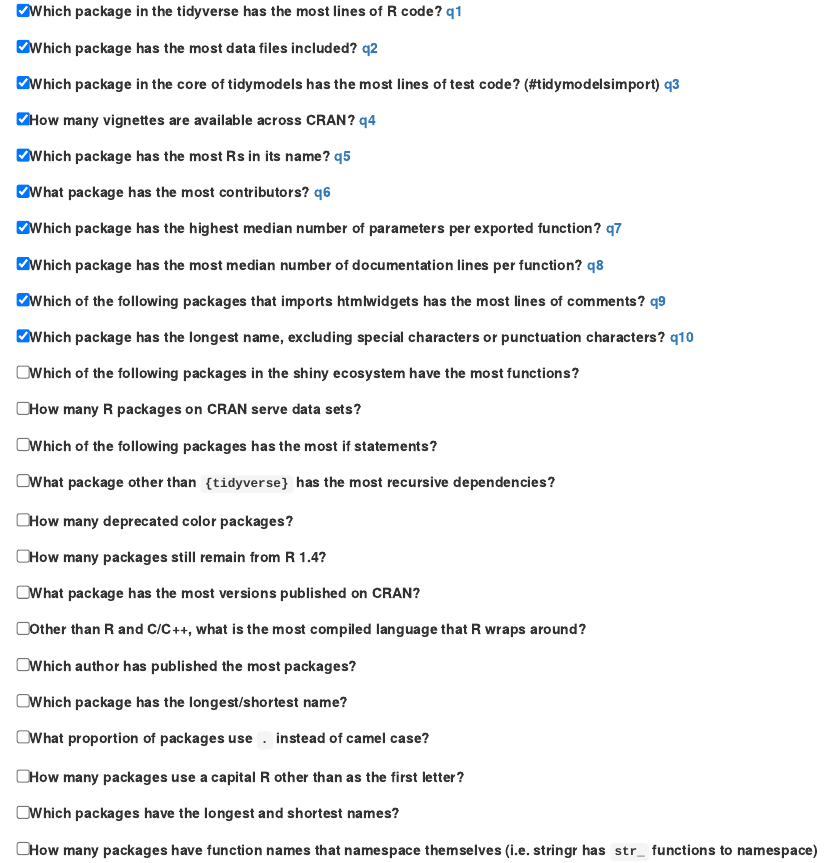
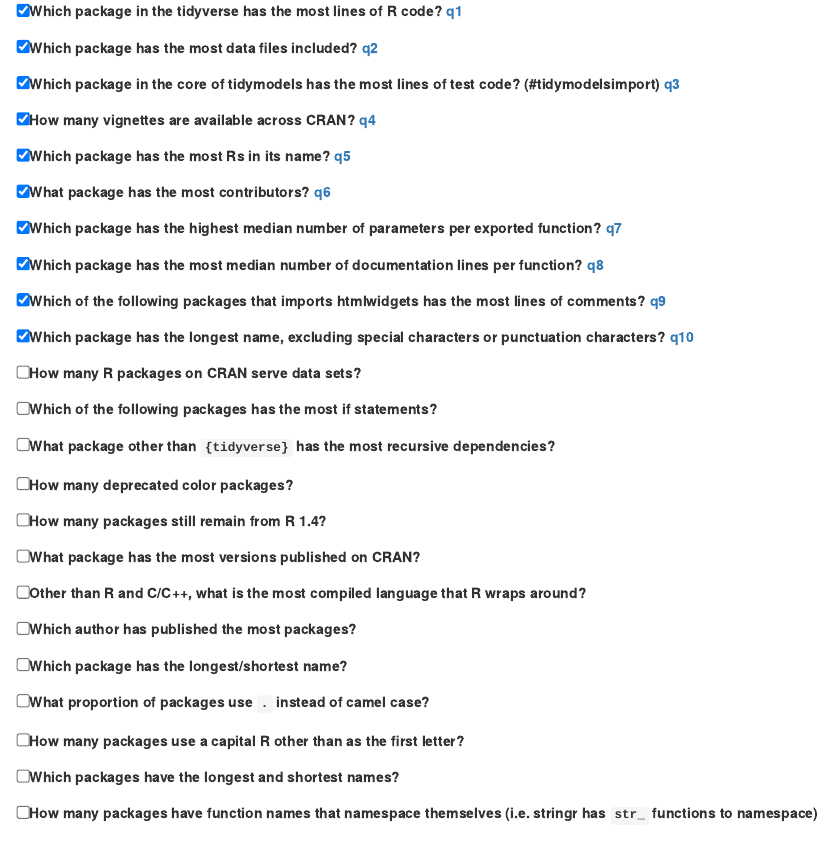
Before and after one commit to rpodcast/rph2021_social, an R Markdown document (pkg_metrics_explore.Rmd): the page in a window 1100 px wide, from 160 px down. Rendered offline with R 4.5, knitr and Pandoc, with nearby package versions; some code elsewhere in the file could not run offline.

Commit message:
more updates

```diff
--- a/pkg_metrics_explore.Rmd
+++ b/pkg_metrics_explore.Rmd
@@ -30,8 +30,6 @@
 * [x] Which of the following packages that imports htmlwidgets has the most lines of comments? [q9](#q9)
 * [x] Which package has the longest name, excluding special characters or punctuation characters? [q10](#q10)
 
-
-* [ ] Which of the following packages in the shiny ecosystem have the most functions?
 * [ ] How many R packages on CRAN serve data sets?
 * [ ] Which of the following packages has the most if statements?
 * [ ] What package other than `{tidyverse}` has the most recursive dependencies?
```
